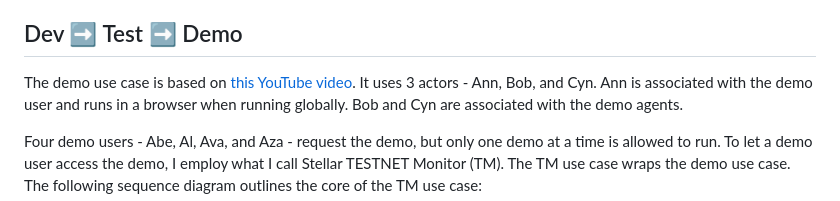
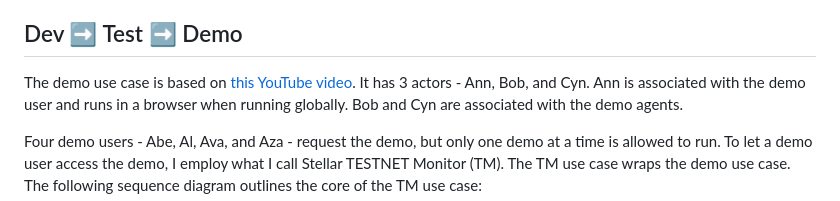
Before and after one commit to didalik/k2.hx, a Markdown page: README.md, the part around the change. Rendered like a GitHub page.

Commit message:
Update demo use case description in README

```diff
--- a/README.md
+++ b/README.md
@@ -5,7 +5,7 @@ It also contains all the unit and integration tests for you to run locally. The
 
 ## Dev  ➡️   Test  ➡️   Demo
 
-The demo use case is based on [this YouTube video](https://www.youtube.com/watch?v=y4TELgx28D4). It uses 3 actors - Ann, Bob, and Cyn.
+The demo use case is based on [this YouTube video](https://www.youtube.com/watch?v=y4TELgx28D4). It has 3 actors - Ann, Bob, and Cyn.
 Ann is associated with the demo user and runs in a browser when running globally. Bob and Cyn are associated with the demo agents.
 
 Four demo users - Abe, Al, Ava, and Aza - request the demo, but only one demo at a time is allowed to run.
```
